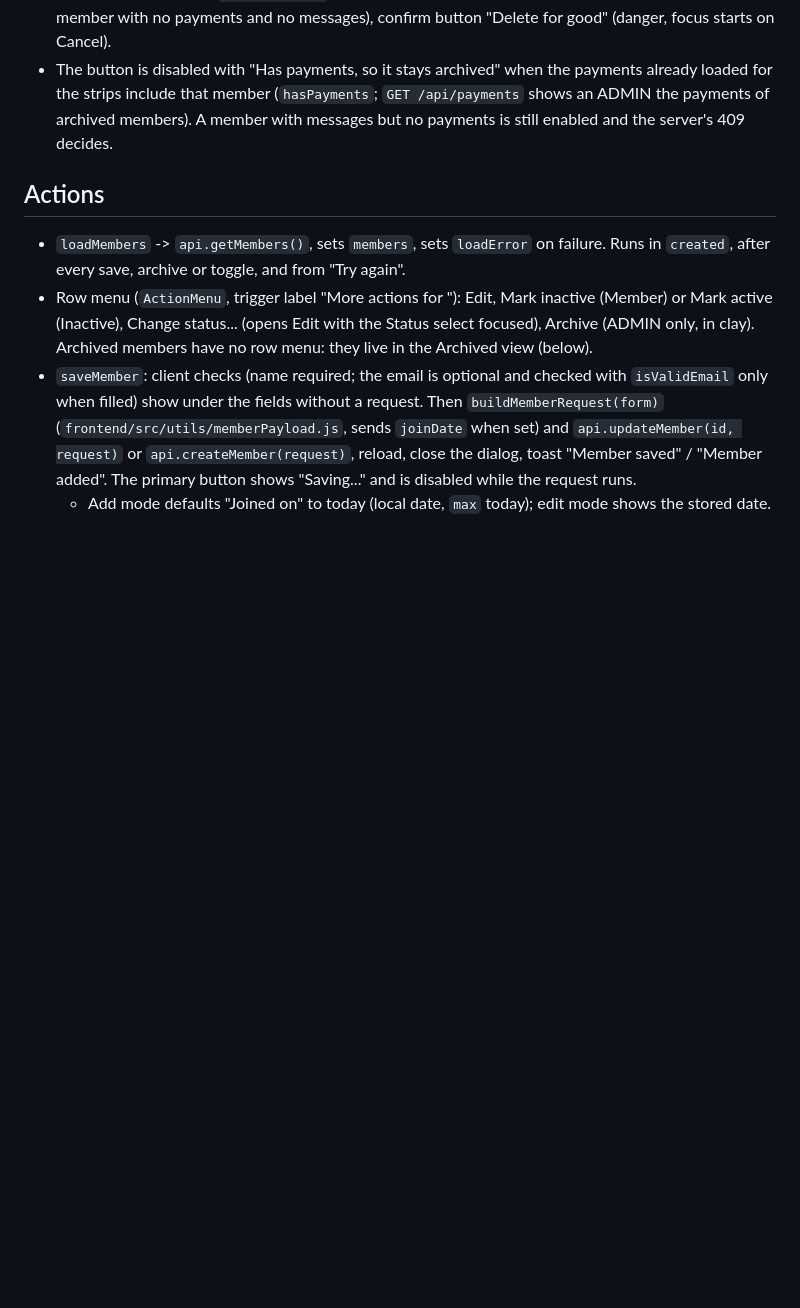
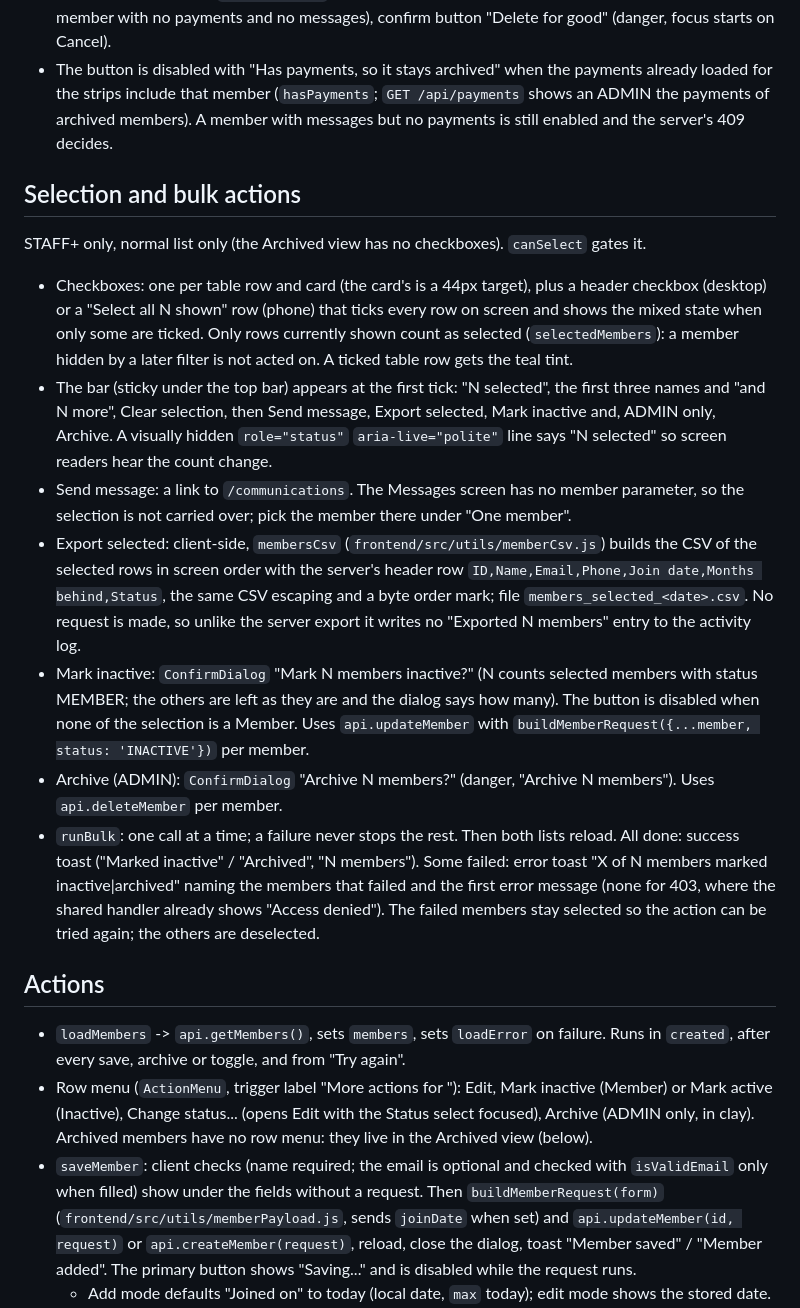
Before and after one commit to amenski/church-membership, a Markdown page: docs/features/members-view.md, the part around one of its changes. GitHub-like rendering; blank space fills up the shorter version.

```diff
--- a/docs/features/members-view.md
+++ b/docs/features/members-view.md
@@ -62,6 +67,16 @@ All in `frontend/src/utils/memberFilters.js`; all filters are ANDed.
 - From md up a table: Member (name in muted ink, email beneath), Household ("None" without one), the year strip in its `muted` treatment, Last paid (`lastPaymentDate`, "Never"), Archived (`archivedAt` as a date; the API does not say who archived, so no "by"), and the actions Restore and Delete for good. Below md each member is a card with the large muted strip and the same two buttons at 44px.
 - Delete for good opens `ConfirmDialog` "Delete <name> for good?" (cannot be undone; only works for a member with no payments and no messages), confirm button "Delete for good" (danger, focus starts on Cancel).
 - The button is disabled with "Has payments, so it stays archived" when the payments already loaded for the strips include that member (`hasPayments`; `GET /api/payments` shows an ADMIN the payments of archived members). A member with messages but no payments is still enabled and the server's 409 decides.
+
+## Selection and bulk actions
+STAFF+ only, normal list only (the Archived view has no checkboxes). `canSelect` gates it.
+- Checkboxes: one per table row and card (the card's is a 44px target), plus a header checkbox (desktop) or a "Select all N shown" row (phone) that ticks every row on screen and shows the mixed state when only some are ticked. Only rows currently shown count as selected (`selectedMembers`): a member hidden by a later filter is not acted on. A ticked table row gets the teal tint.
+- The bar (sticky under the top bar) appears at the first tick: "N selected", the first three names and "and N more", Clear selection, then Send message, Export selected, Mark inactive and, ADMIN only, Archive. A visually hidden `role="status"` `aria-live="polite"` line says "N selected" so screen readers hear the count change.
+- Send message: a link to `/communications`. The Messages screen has no member parameter, so the selection is not carried over; pick the member there under "One member".
+- Export selected: client-side, `membersCsv` (`frontend/src/utils/memberCsv.js`) builds the CSV of the selected rows in screen order with the server's header row `ID,Name,Email,Phone,Join date,Months behind,Status`, the same CSV escaping and a byte order mark; file `members_selected_<date>.csv`. No request is made, so unlike the server export it writes no "Exported N members" entry to the activity log.
+- Mark inactive: `ConfirmDialog` "Mark N members inactive?" (N counts selected members with status MEMBER; the others are left as they are and the dialog says how many). The button is disabled when none of the selection is a Member. Uses `api.updateMember` with `buildMemberRequest({...member, status: 'INACTIVE'})` per member.
+- Archive (ADMIN): `ConfirmDialog` "Archive N members?" (danger, "Archive N members"). Uses `api.deleteMember` per member.
+- `runBulk`: one call at a time; a failure never stops the rest. Then both lists reload. All done: success toast ("Marked inactive" / "Archived", "N members"). Some failed: error toast "X of N members marked inactive|archived" naming the members that failed and the first error message (none for 403, where the shared handler already shows "Access denied"). The failed members stay selected so the action can be tried again; the others are deselected.
 
 ## Actions
 - `loadMembers` -> `api.getMembers()`, sets `members`, sets `loadError` on failure. Runs in `created`, after every save, archive or toggle, and from "Try again".
```
Also changed, not shown: other parts of docs/features/members-view.md (+15 -10 lines).
